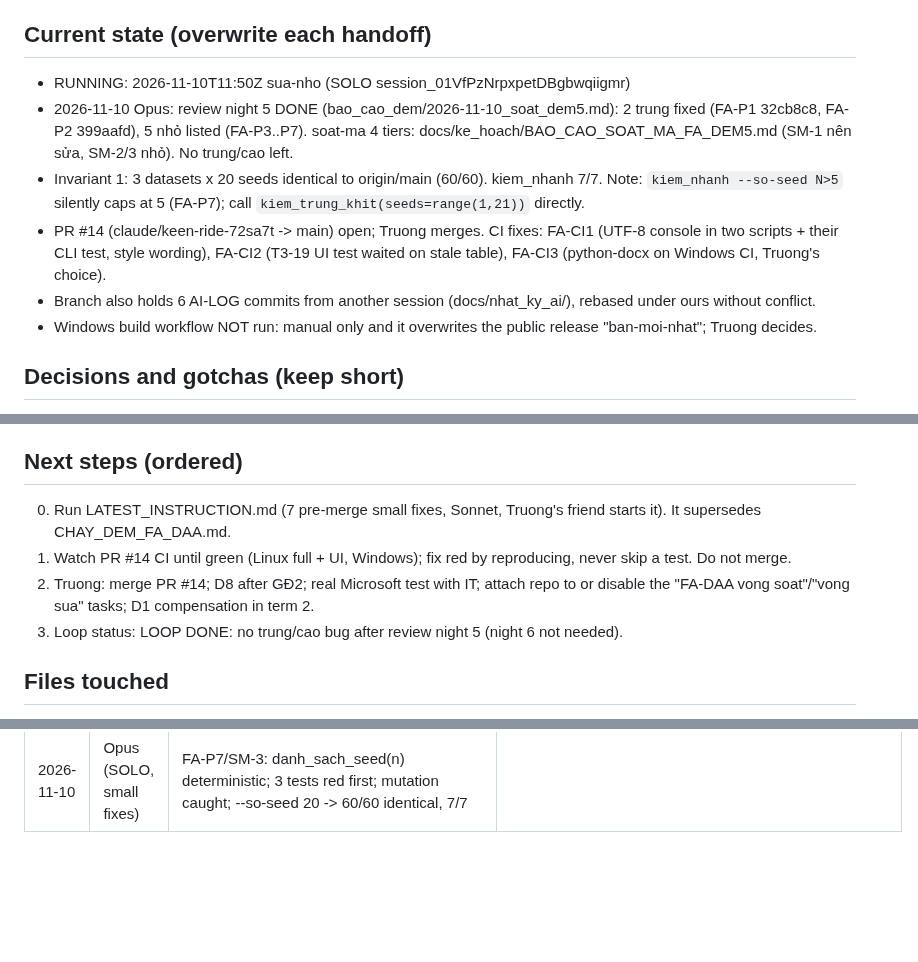
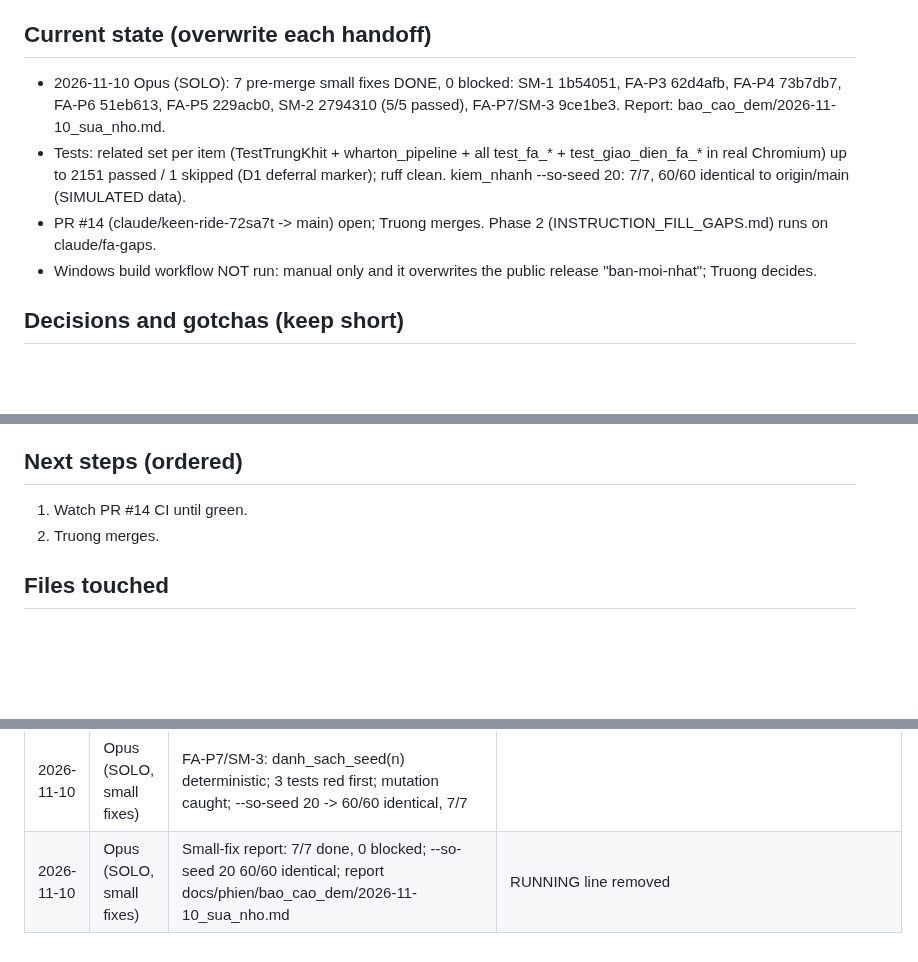
Before and after one commit to nguyenphanvantruong6969-arch/TESTING-DEV, a Markdown page: docs/phien/claude__keen-ride-72sa7t.md, 3 parts joined by grey strips. Drawn GitHub-style; blank space fills up the shorter version.

Commit message:
FA-BC: small-fix report 2026-11-10
Co-Authored-By: Claude Opus 5.5 <noreply@anthropic.com>
Claude-Session: https://claude.ai/code/session_01VfPzNrpxpetDBgbwqiigmr

```diff
--- a/docs/phien/claude__keen-ride-72sa7t.md
+++ b/docs/phien/claude__keen-ride-72sa7t.md
@@ -60,11 +60,9 @@ Pre-merge small fixes (Truong chose 2026-11-10; instruction: LATEST_INSTRUCTION.
 - [ ] DEFERRED to term 2: D1 compensation credit — needs FA-10 incentive measurement + Truong's exception to invariant 2
 
 ## Current state (overwrite each handoff)
-- RUNNING: 2026-11-10T11:50Z sua-nho (SOLO session_01VfPzNrpxpetDBgbwqiigmr)
-- 2026-11-10 Opus: review night 5 DONE (bao_cao_dem/2026-11-10_soat_dem5.md): 2 trung fixed (FA-P1 32cb8c8, FA-P2 399aafd), 5 nhỏ listed (FA-P3..P7). soat-ma 4 tiers: docs/ke_hoach/BAO_CAO_SOAT_MA_FA_DEM5.md (SM-1 nên sửa, SM-2/3 nhỏ). No trung/cao left.
-- Invariant 1: 3 datasets x 20 seeds identical to origin/main (60/60). kiem_nhanh 7/7. Note: `kiem_nhanh --so-seed N>5` silently caps at 5 (FA-P7); call `kiem_trung_khit(seeds=range(1,21))` directly.
-- PR #14 (claude/keen-ride-72sa7t -> main) open; Truong merges. CI fixes: FA-CI1 (UTF-8 console in two scripts + their CLI test, style wording), FA-CI2 (T3-19 UI test waited on stale table), FA-CI3 (python-docx on Windows CI, Truong's choice).
-- Branch also holds 6 AI-LOG commits from another session (docs/nhat_ky_ai/), rebased under ours without conflict.
+- 2026-11-10 Opus (SOLO): 7 pre-merge small fixes DONE, 0 blocked: SM-1 1b54051, FA-P3 62d4afb, FA-P4 73b7db7, FA-P6 51eb613, FA-P5 229acb0, SM-2 2794310 (5/5 passed), FA-P7/SM-3 9ce1be3. Report: bao_cao_dem/2026-11-10_sua_nho.md.
+- Tests: related set per item (TestTrungKhit + wharton_pipeline + all test_fa_* + test_giao_dien_fa_* in real Chromium) up to 2151 passed / 1 skipped (D1 deferral marker); ruff clean. kiem_nhanh --so-seed 20: 7/7, 60/60 identical to origin/main (SIMULATED data).
+- PR #14 (claude/keen-ride-72sa7t -> main) open; Truong merges. Phase 2 (INSTRUCTION_FILL_GAPS.md) runs on claude/fa-gaps.
 - Windows build workflow NOT run: manual only and it overwrites the public release "ban-moi-nhat"; Truong decides.
 
 ## Decisions and gotchas (keep short)
@@ -78,10 +76,8 @@ Pre-merge small fixes (Truong chose 2026-11-10; instruction: LATEST_INSTRUCTION.
 - Gotchas: test-file count in CLAUDE_CHI_TIET.md; False rule keys omitted from fingerprint; sanity needs augmented lists.
 
 ## Next steps (ordered)
-0. Run LATEST_INSTRUCTION.md (7 pre-merge small fixes, Sonnet, Truong's friend starts it). It supersedes CHAY_DEM_FA_DAA.md.
-1. Watch PR #14 CI until green (Linux full + UI, Windows); fix red by reproducing, never skip a test. Do not merge.
-2. Truong: merge PR #14; D8 after GĐ2; real Microsoft test with IT; attach repo to or disable the "FA-DAA vong soat"/"vong sua" tasks; D1 compensation in term 2.
-3. Loop status: LOOP DONE: no trung/cao bug after review night 5 (night 6 not needed).
+1. Watch PR #14 CI until green.
+2. Truong merges.
 
 ## Files touched
 - docs/ke_hoach/FA_DAA_VISION.md (Truong's vision, verbatim); docs/ke_hoach/FA_DAA_KE_HOACH.md (plan, item specs)
@@ -156,3 +152,4 @@ Pre-merge small fixes (Truong chose 2026-11-10; instruction: LATEST_INSTRUCTION.
 | 2026-11-10 | Opus (SOLO, small fixes) | FA-P5: one base name for html+xlsx via _duong_xuat kem_duoi; repro test red first + empty-folder test; mutation caught; related passed; ruff clean | |
 | 2026-11-10 | Opus (SOLO, small fixes) | SM-2: condition wait (held call settled + DB poll ≤5 s) instead of 800 ms; 5/5 passed in Chromium; all FA UI tests passed | test-only |
 | 2026-11-10 | Opus (SOLO, small fixes) | FA-P7/SM-3: danh_sach_seed(n) deterministic; 3 tests red first; mutation caught; --so-seed 20 -> 60/60 identical, 7/7 | |
+| 2026-11-10 | Opus (SOLO, small fixes) | Small-fix report: 7/7 done, 0 blocked; --so-seed 20 60/60 identical; report docs/phien/bao_cao_dem/2026-11-10_sua_nho.md | RUNNING line removed |
```
Also changed, not shown: 1 other file.
